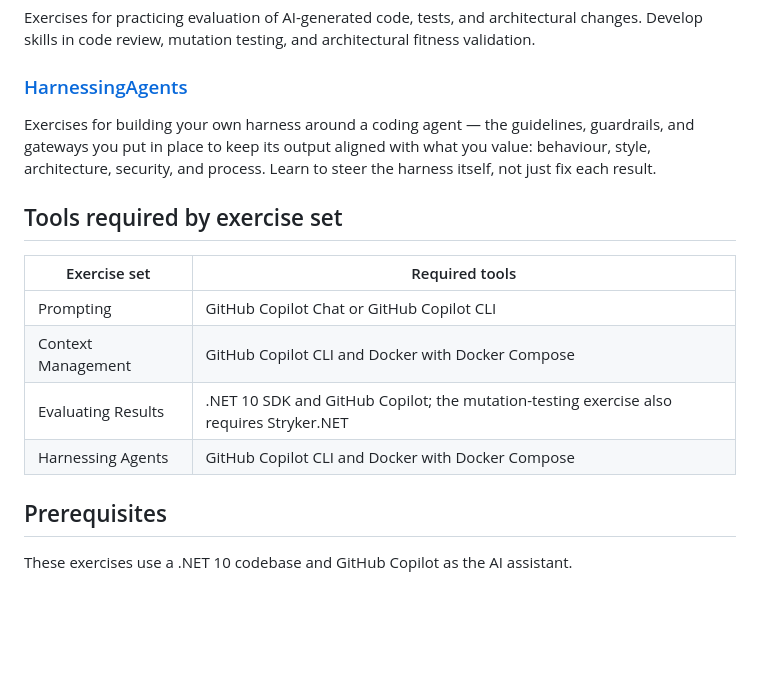
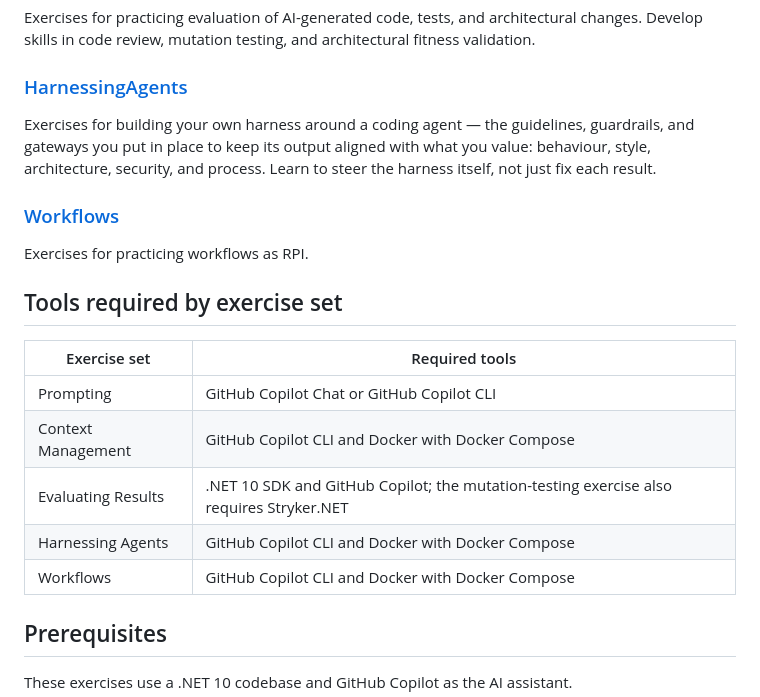
Before and after one commit to Codesai/development-with-AI, a Markdown page: README.md, the part around the change. GitHub-like rendering; blank space fills up the shorter version.

Commit message:
docs(readme): add details for workflows exercises and required tools.

```diff
--- a/README.md
+++ b/README.md
@@ -12,6 +12,10 @@ Exercises for practicing evaluation of AI-generated code, tests, and architectur
 ### [HarnessingAgents](HarnessingAgents/README.md)
 Exercises for building your own harness around a coding agent — the guidelines, guardrails, and gateways you put in place to keep its output aligned with what you value: behaviour, style, architecture, security, and process. Learn to steer the harness itself, not just fix each result.
 
+### [Workflows](Workflows/README.md)
+Exercises for practicing workflows as RPI.
+
+
 ## Tools required by exercise set
 
 | Exercise set | Required tools |
@@ -20,6 +24,7 @@ Exercises for building your own harness around a coding agent — the guidelines
 | Context Management | GitHub Copilot CLI and Docker with Docker Compose |
 | Evaluating Results | .NET 10 SDK and GitHub Copilot; the mutation-testing exercise also requires Stryker.NET |
 | Harnessing Agents | GitHub Copilot CLI and Docker with Docker Compose |
+| Workflows | GitHub Copilot CLI and Docker with Docker Compose |
 
 ## Prerequisites
 
```
